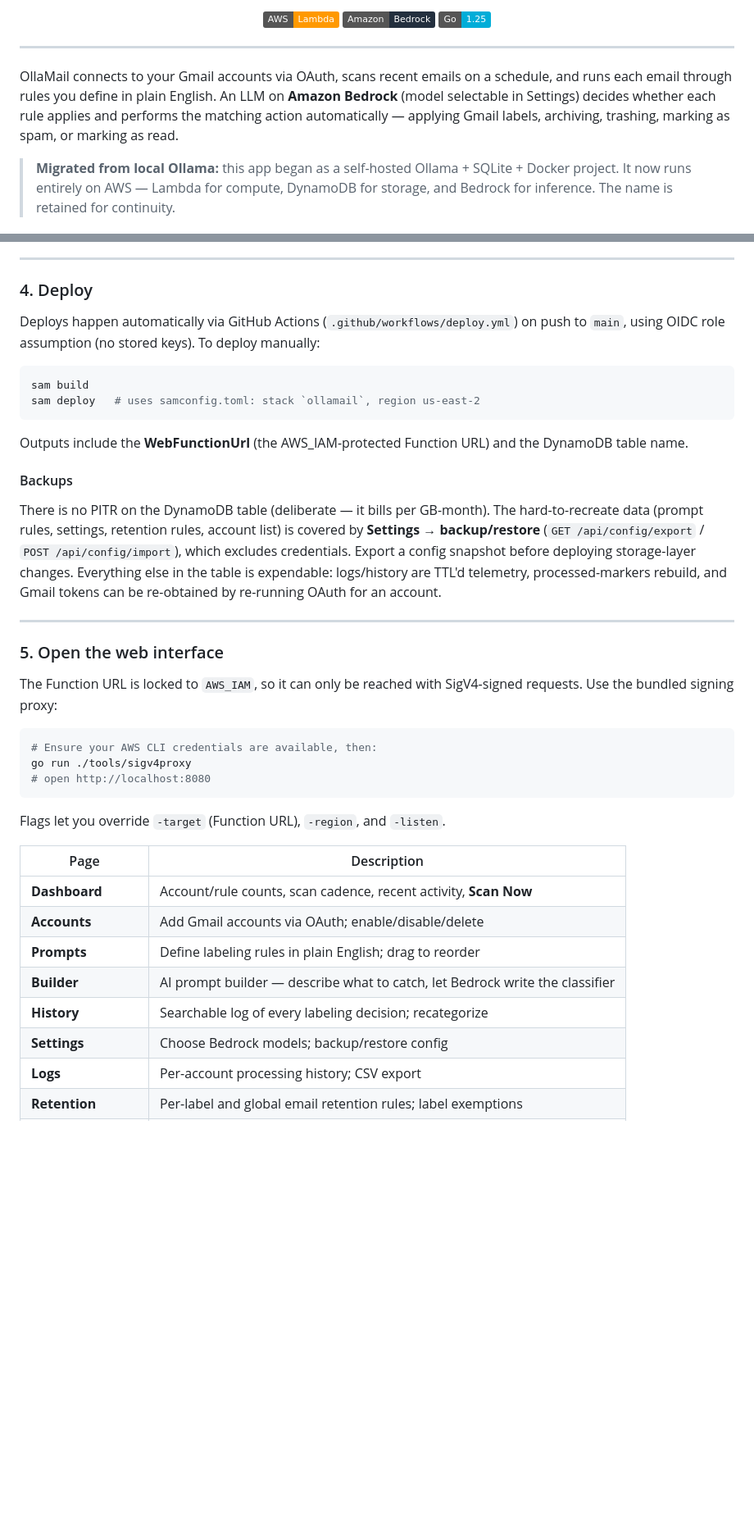
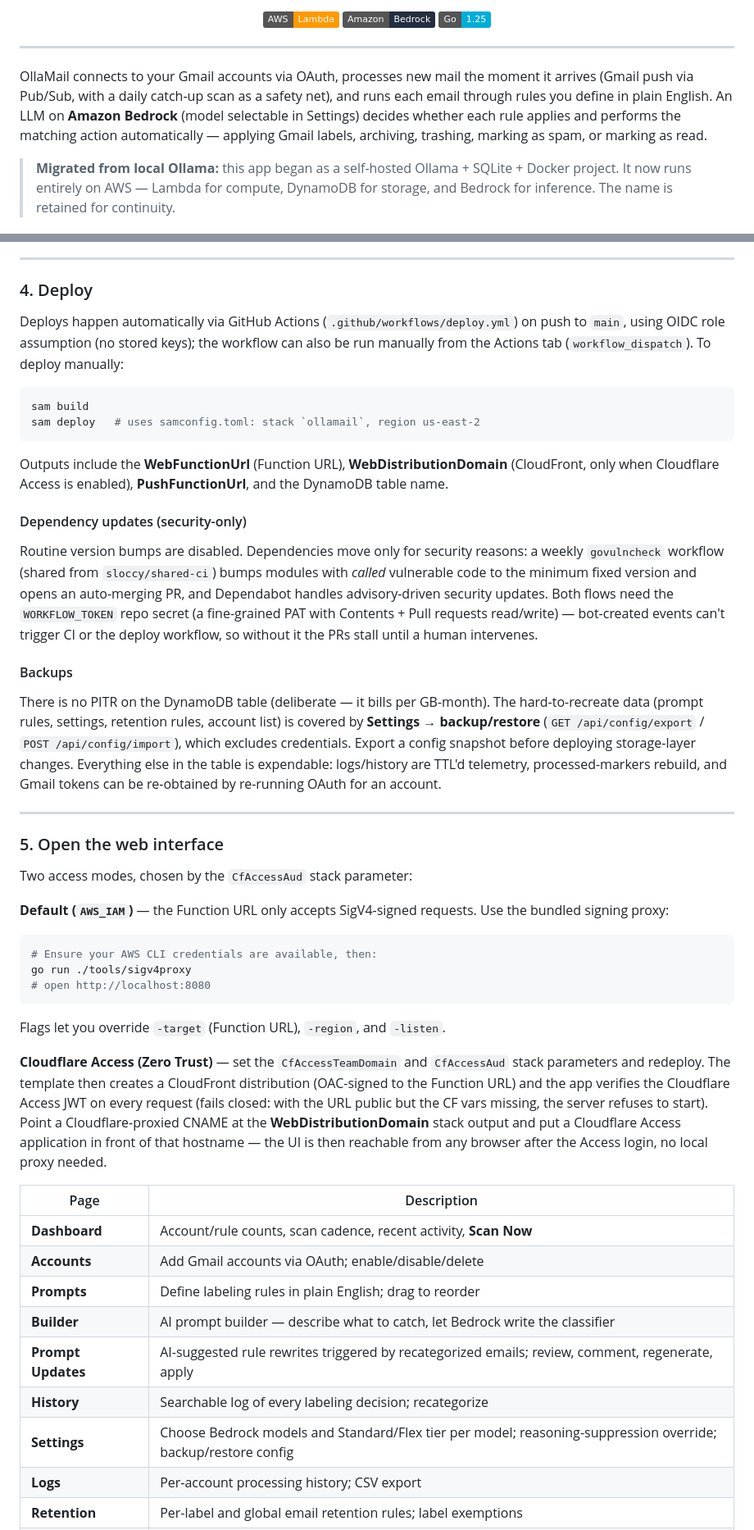
Before and after one commit to sloccy/SloccyEmailLabelerAWS, a Markdown page: README.md, 2 parts joined by grey strips. Shown at 82% size. Drawn GitHub-style; badges without logos; blank space fills up the shorter version.

````diff
--- a/README.md
+++ b/README.md
@@ -9,7 +9,7 @@
 
 ---
 
-OllaMail connects to your Gmail accounts via OAuth, scans recent emails on a schedule, and runs each email through rules you define in plain English. An LLM on **Amazon Bedrock** (model selectable in Settings) decides whether each rule applies and performs the matching action automatically — applying Gmail labels, archiving, trashing, marking as spam, or marking as read.
+OllaMail connects to your Gmail accounts via OAuth, processes new mail the moment it arrives (Gmail push via Pub/Sub, with a daily catch-up scan as a safety net), and runs each email through rules you define in plain English. An LLM on **Amazon Bedrock** (model selectable in Settings) decides whether each rule applies and performs the matching action automatically — applying Gmail labels, archiving, trashing, marking as spam, or marking as read.
 
 > **Migrated from local Ollama:** this app began as a self-hosted Ollama + SQLite + Docker project. It now runs entirely on AWS — Lambda for compute, DynamoDB for storage, and Bedrock for inference. The name is retained for continuity.
 
@@ -154,14 +162,18 @@ Once set, each account registers a Gmail `watch()` on OAuth connect (and the dai
 
 ### 4. Deploy
 
-Deploys happen automatically via GitHub Actions (`.github/workflows/deploy.yml`) on push to `main`, using OIDC role assumption (no stored keys). To deploy manually:
+Deploys happen automatically via GitHub Actions (`.github/workflows/deploy.yml`) on push to `main`, using OIDC role assumption (no stored keys); the workflow can also be run manually from the Actions tab (`workflow_dispatch`). To deploy manually:
 
 ```bash
 sam build
 sam deploy   # uses samconfig.toml: stack `ollamail`, region us-east-2
 ```
 
-Outputs include the **WebFunctionUrl** (the AWS_IAM-protected Function URL) and the DynamoDB table name.
+Outputs include the **WebFunctionUrl** (Function URL), **WebDistributionDomain** (CloudFront, only when Cloudflare Access is enabled), **PushFunctionUrl**, and the DynamoDB table name.
+
+#### Dependency updates (security-only)
+
+Routine version bumps are disabled. Dependencies move only for security reasons: a weekly `govulncheck` workflow (shared from `sloccy/shared-ci`) bumps modules with *called* vulnerable code to the minimum fixed version and opens an auto-merging PR, and Dependabot handles advisory-driven security updates. Both flows need the `WORKFLOW_TOKEN` repo secret (a fine-grained PAT with Contents + Pull requests read/write) — bot-created events can't trigger CI or the deploy workflow, so without it the PRs stall until a human intervenes.
 
 #### Backups
 
@@ -171,7 +183,9 @@ There is no PITR on the DynamoDB table (deliberate — it bills per GB-month). T
 
 ### 5. Open the web interface
 
-The Function URL is locked to `AWS_IAM`, so it can only be reached with SigV4-signed requests. Use the bundled signing proxy:
+Two access modes, chosen by the `CfAccessAud` stack parameter:
+
+**Default (`AWS_IAM`)** — the Function URL only accepts SigV4-signed requests. Use the bundled signing proxy:
 
 ```bash
 # Ensure your AWS CLI credentials are available, then:
@@ -181,14 +195,17 @@ go run ./tools/sigv4proxy
 
 Flags let you override `-target` (Function URL), `-region`, and `-listen`.
 
+**Cloudflare Access (Zero Trust)** — set the `CfAccessTeamDomain` and `CfAccessAud` stack parameters and redeploy. The template then creates a CloudFront distribution (OAC-signed to the Function URL) and the app verifies the Cloudflare Access JWT on every request (fails closed: with the URL public but the CF vars missing, the server refuses to start). Point a Cloudflare-proxied CNAME at the **WebDistributionDomain** stack output and put a Cloudflare Access application in front of that hostname — the UI is then reachable from any browser after the Access login, no local proxy needed.
+
 | Page | Description |
 |---|---|
 | **Dashboard** | Account/rule counts, scan cadence, recent activity, **Scan Now** |
 | **Accounts** | Add Gmail accounts via OAuth; enable/disable/delete |
 | **Prompts** | Define labeling rules in plain English; drag to reorder |
 | **Builder** | AI prompt builder — describe what to catch, let Bedrock write the classifier |
+| **Prompt Updates** | AI-suggested rule rewrites triggered by recategorized emails; review, comment, regenerate, apply |
 | **History** | Searchable log of every labeling decision; recategorize |
-| **Settings** | Choose Bedrock models; backup/restore config |
+| **Settings** | Choose Bedrock models and Standard/Flex tier per model; reasoning-suppression override; backup/restore config |
 | **Logs** | Per-account processing history; CSV export |
 | **Retention** | Per-label and global email retention rules; label exemptions |
 | **Troubleshooting** | Test rules against sample emails and inspect raw LLM responses |
````
Also changed, not shown: other parts of README.md (+40 -27 lines).
